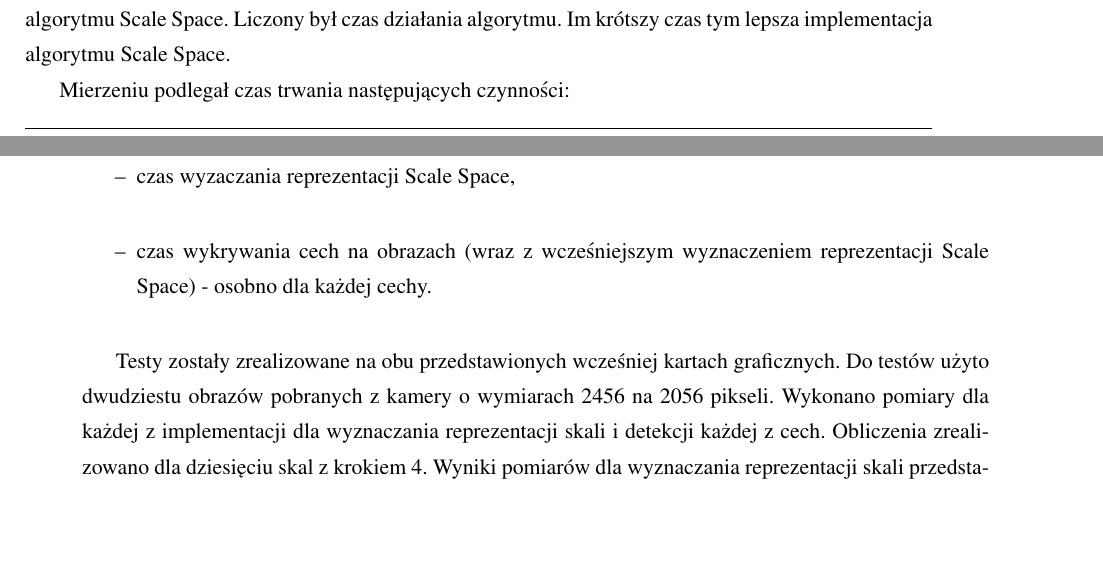
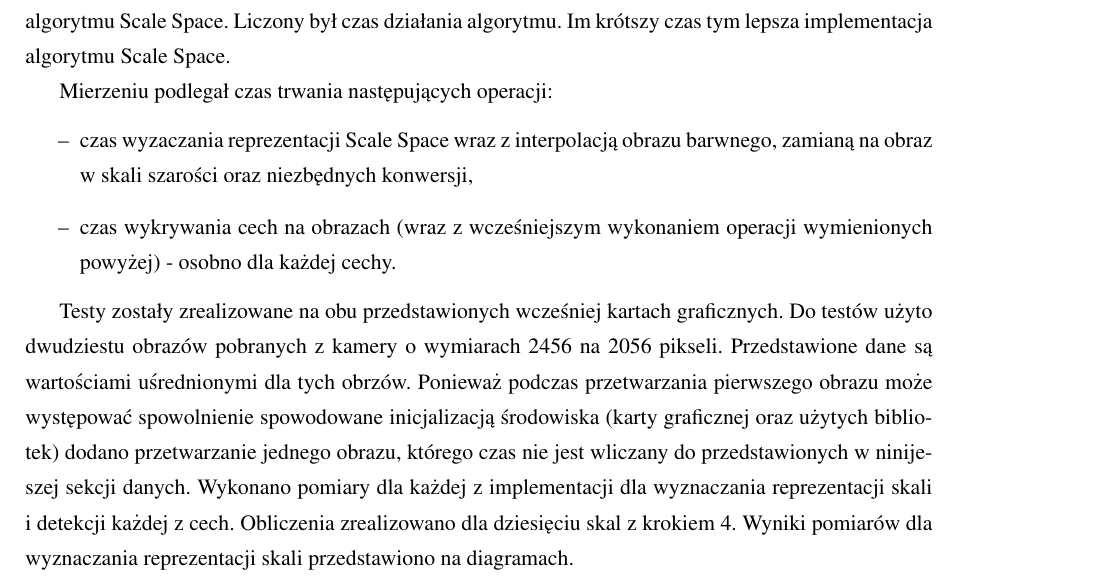
Before and after one commit to kn65op/Mag, a LaTeX thesis (praca.tex, which reads testySzybkosci.tex): two parts of pages 46 and 47 of 59 before the commit and part of page 48 of 60 after it, the two joined at a grey line, cut so that both start at the same text, the shorter picture padded with empty space. Compiled offline with pdfLaTeX.

Commit message:
do strony 57

```diff
--- a/testySzybkosci.tex
+++ b/testySzybkosci.tex
@@ -3,13 +3,13 @@
 
 Testowanie szybkości działania oparto na porównaniu szybkości działania wszystkich implementacji algorytmu Scale Space. Liczony był czas działania algorytmu. Im krótszy czas tym lepsza implementacja algorytmu Scale Space.
 
-Mierzeniu podlegał czas trwania następujących czynności:
+Mierzeniu podlegał czas trwania następujących operacji:
 \begin{itemize}
-\item czas wyzaczania reprezentacji Scale Space,
-\item czas wykrywania cech na obrazach (wraz z~wcześniejszym wyznaczeniem reprezentacji Scale Space) - osobno dla każdej cechy.
+\item czas wyzaczania reprezentacji Scale Space wraz z~interpolacją obrazu barwnego, zamianą na obraz w skali szarości oraz niezbędnych konwersji,
+\item czas wykrywania cech na obrazach (wraz z~wcześniejszym wykonaniem operacji wymienionych powyżej) - osobno dla każdej cechy.
 \end{itemize}
 
-Testy zostały zrealizowane na obu przedstawionych wcześniej kartach graficznych. Do testów użyto dwudziestu obrazów pobranych z~kamery o~wymiarach 2456 na~2056 pikseli. Wykonano pomiary dla każdej z~implementacji dla wyznaczania reprezentacji skali i~detekcji każdej z~cech. Obliczenia zrealizowano dla dziesięciu skal z~krokiem 4. Wyniki pomiarów dla wyznaczania reprezentacji skali przedstawiono na diagramach.
+Testy zostały zrealizowane na obu przedstawionych wcześniej kartach graficznych. Do testów użyto dwudziestu obrazów pobranych z~kamery o~wymiarach 2456 na~2056 pikseli. Przedstawione dane są wartościami uśrednionymi dla tych obrzów. Ponieważ podczas przetwarzania pierwszego obrazu może występować spowolnienie spowodowane inicjalizacją środowiska (karty graficznej oraz użytych bibliotek) dodano przetwarzanie jednego obrazu, którego czas nie jest wliczany do przedstawionych w~ninijeszej sekcji danych. Wykonano pomiary dla każdej z~implementacji dla wyznaczania reprezentacji skali i~detekcji każdej z~cech. Obliczenia zrealizowano dla dziesięciu skal z~krokiem 4. Wyniki pomiarów dla wyznaczania reprezentacji skali przedstawiono na diagramach.
 
 \begin{figure}[h]
 \begin{center}
```
Also changed, not shown: praca.tex (+1 -1 lines).
